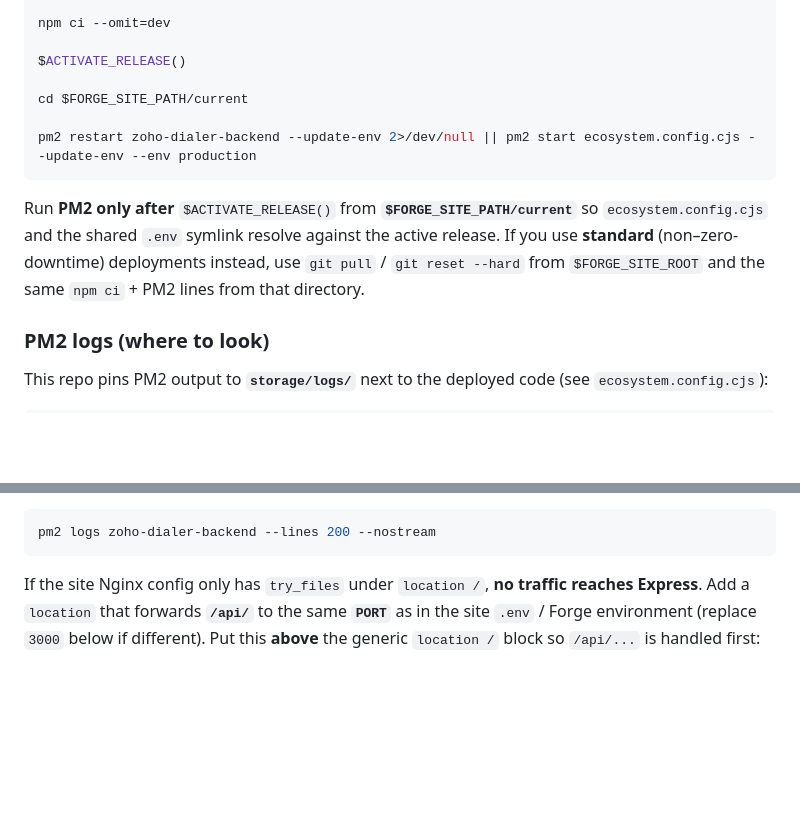
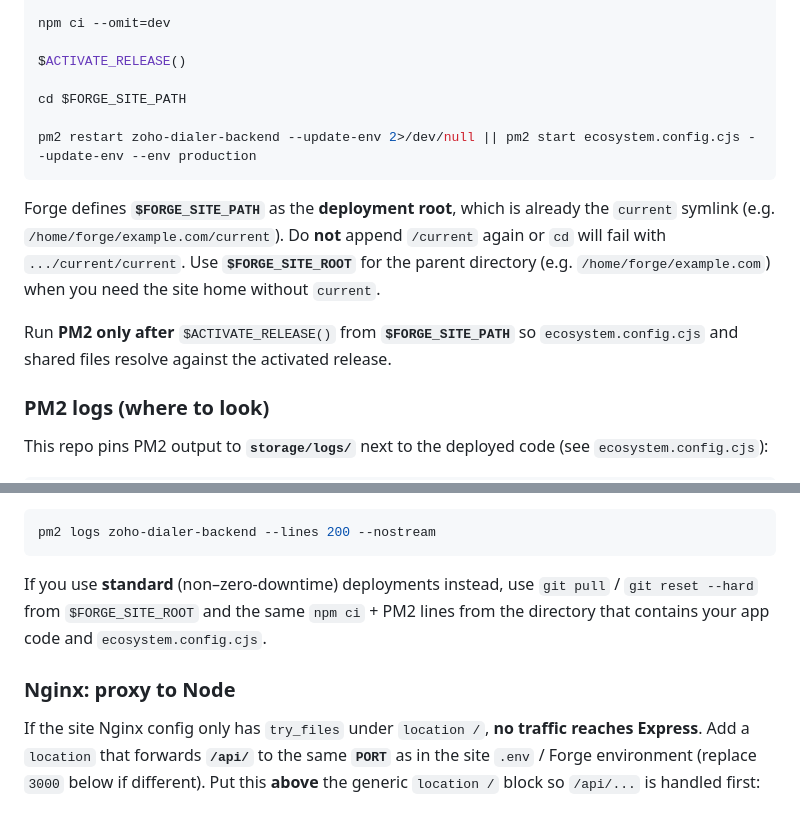
Before and after one commit to idevkore/zoho-dialer-backend, a Markdown page: README.md, 2 parts joined by grey strips. GitHub-like rendering; blank space fills up the shorter version.

Commit message:
README: fix Forge deploy cd — FORGE_SITE_PATH is already .../current.
Avoid current/current; document FORGE_SITE_PATH vs FORGE_SITE_ROOT.
Restore Nginx section heading; move standard-deploy note.

````diff
--- a/README.md
+++ b/README.md
@@ -62,12 +62,14 @@ npm ci --omit=dev
 
 $ACTIVATE_RELEASE()
 
-cd $FORGE_SITE_PATH/current
+cd $FORGE_SITE_PATH
 
 pm2 restart zoho-dialer-backend --update-env 2>/dev/null || pm2 start ecosystem.config.cjs --update-env --env production
 ```
 
-Run **PM2 only after** `$ACTIVATE_RELEASE()` from **`$FORGE_SITE_PATH/current`** so `ecosystem.config.cjs` and the shared `.env` symlink resolve against the active release. If you use **standard** (non–zero-downtime) deployments instead, use `git pull` / `git reset --hard` from `$FORGE_SITE_ROOT` and the same `npm ci` + PM2 lines from that directory.
+Forge defines **`$FORGE_SITE_PATH`** as the **deployment root**, which is already the `current` symlink (e.g. `/home/forge/example.com/current`). Do **not** append `/current` again or `cd` will fail with `.../current/current`. Use **`$FORGE_SITE_ROOT`** for the parent directory (e.g. `/home/forge/example.com`) when you need the site home without `current`.
+
+Run **PM2 only after** `$ACTIVATE_RELEASE()` from **`$FORGE_SITE_PATH`** so `ecosystem.config.cjs` and shared files resolve against the activated release.
 
 ### PM2 logs (where to look)
 
@@ -92,6 +94,10 @@ PM2’s default files (`~/.pm2/logs/<name>-error-0.log`) only apply if the proce
 ```bash
 pm2 logs zoho-dialer-backend --lines 200 --nostream
 ```
+
+If you use **standard** (non–zero-downtime) deployments instead, use `git pull` / `git reset --hard` from `$FORGE_SITE_ROOT` and the same `npm ci` + PM2 lines from the directory that contains your app code and `ecosystem.config.cjs`.
+
+### Nginx: proxy to Node
 
 If the site Nginx config only has `try_files` under `location /`, **no traffic reaches Express**. Add a `location` that forwards **`/api/`** to the same **`PORT`** as in the site `.env` / Forge environment (replace `3000` below if different). Put this **above** the generic `location /` block so `/api/...` is handled first:
 
````
